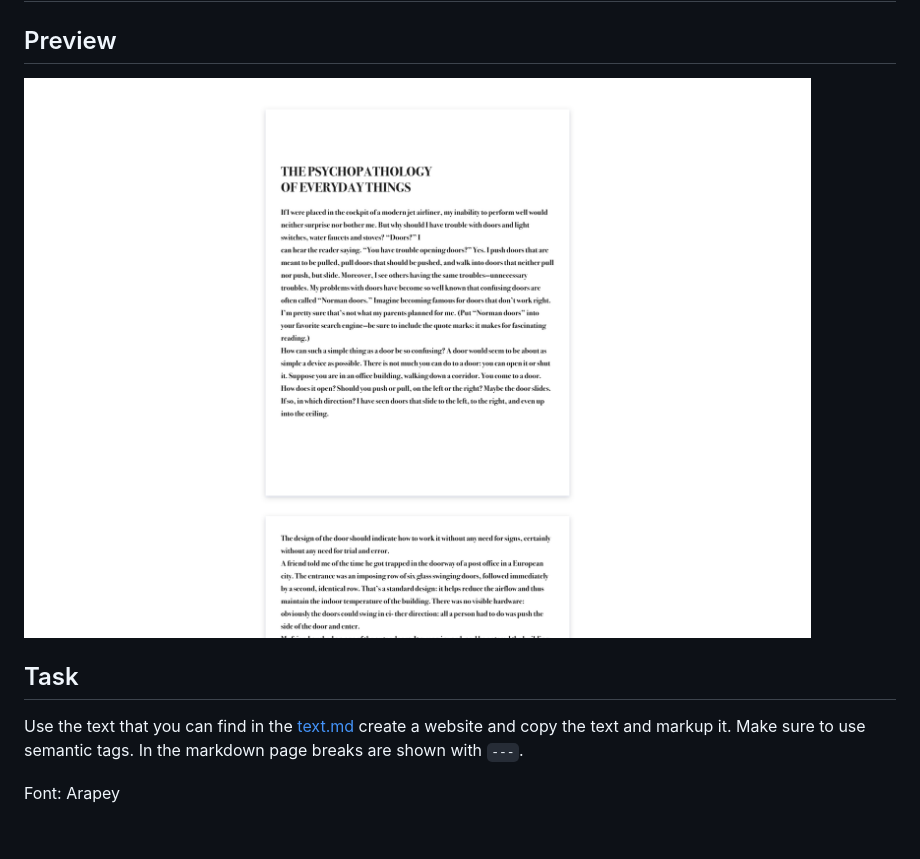
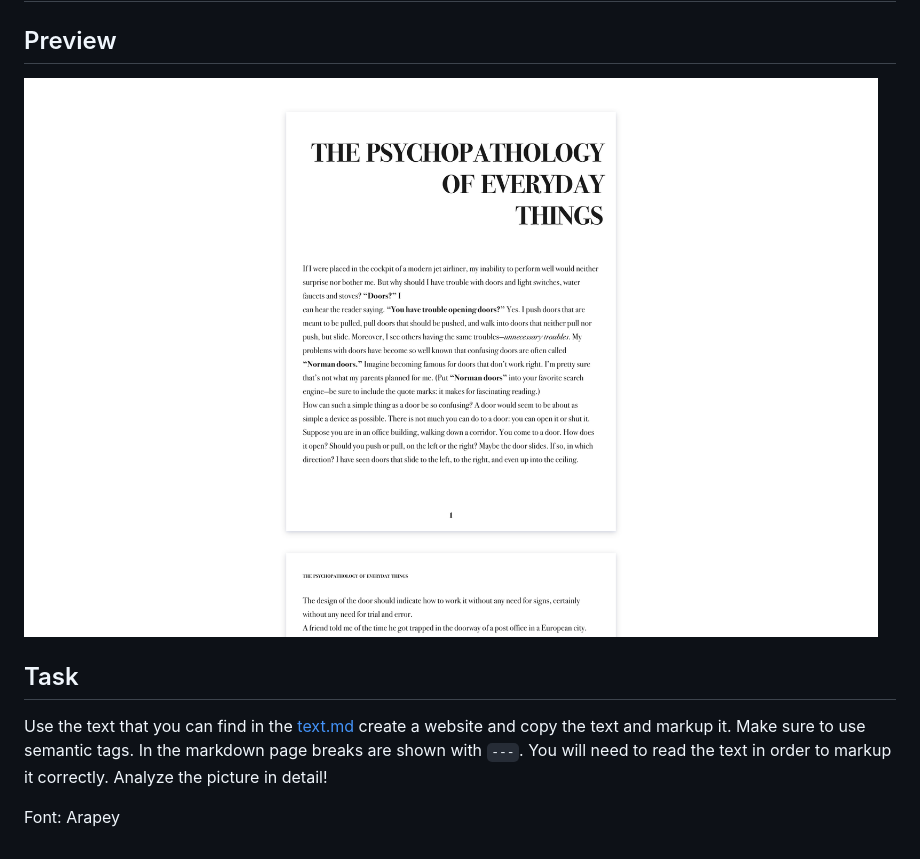
Before and after one commit to sklinkusch/04-page-layout, a Markdown page: README.md, the part around the change. Drawn GitHub-style; pictures changed too: assets/img/preview.png.

Commit message:
fix preview and instruction

```diff
--- a/README.md
+++ b/README.md
@@ -7,5 +7,6 @@
 ## Task
 
 Use the text that you can find in the [text.md](./text.md) create a website and copy the text and markup it. Make sure to use semantic tags. In the markdown page breaks are shown with `---`.
+You will need to read the text in order to markup it correctly. Analyze the picture in detail!
 
 Font: Arapey
```
